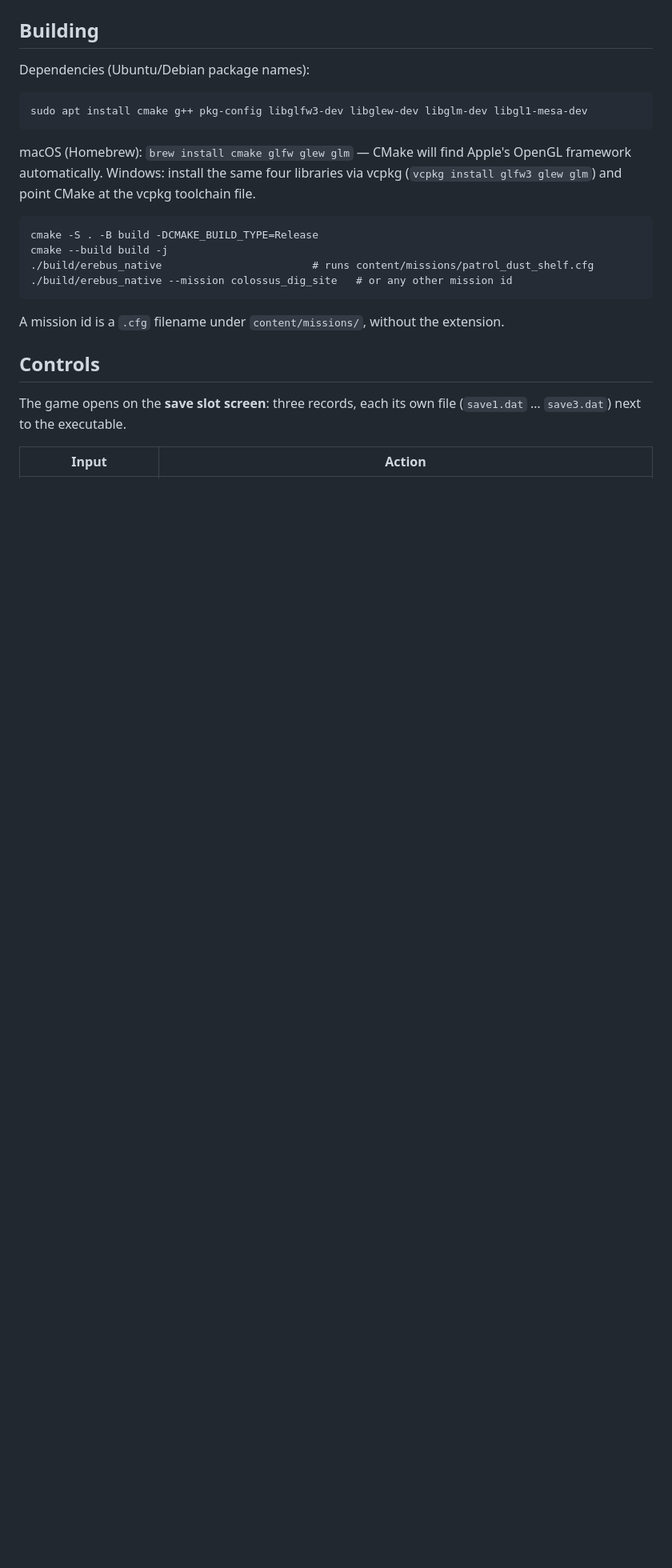
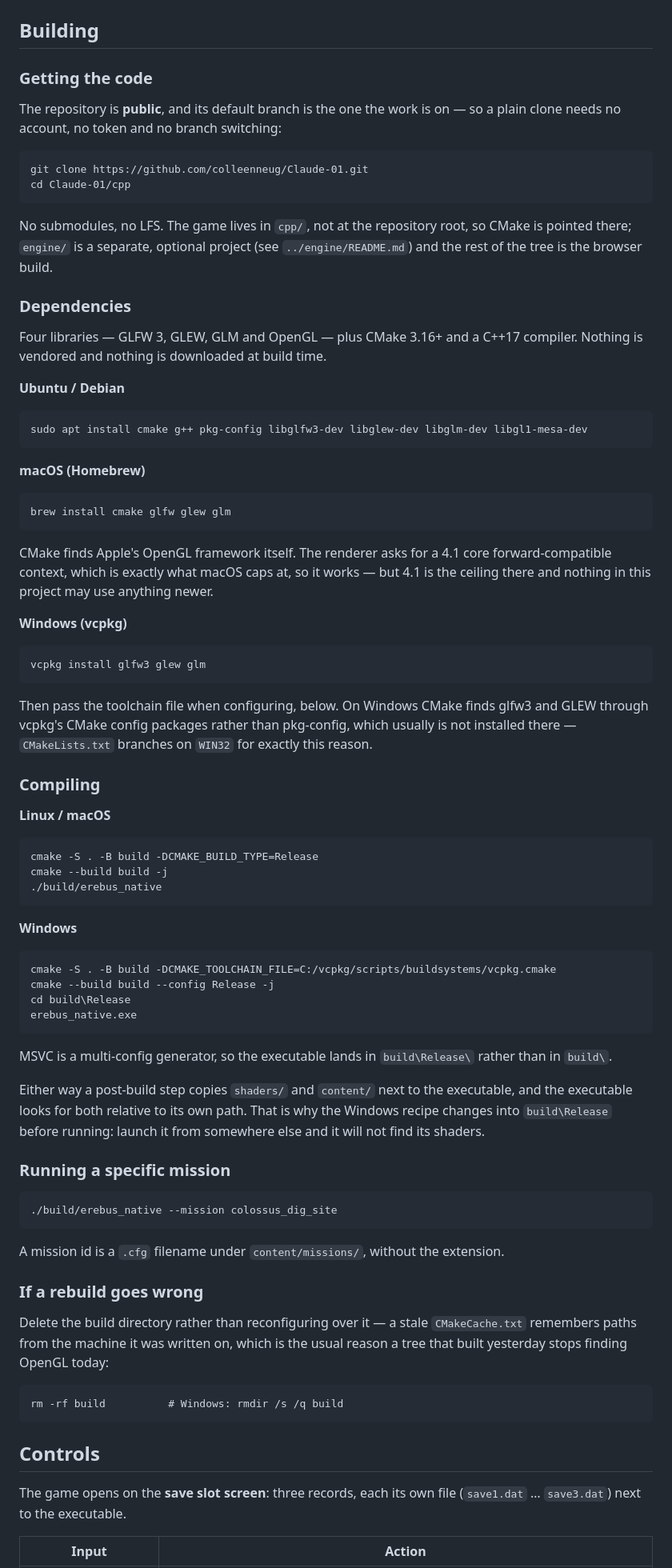
Before and after one commit to colleenneug/Claude-01, a Markdown page: cpp/README.md, the part around the change. Shown at 80% size. Rendered like a GitHub page; blank space fills up the shorter version.

Commit message:
cpp: build instructions that were actually tested from a clean clone
The Building section was four lines and assumed you were already standing in
the right directory with the right packages. Rewritten for somebody on
another machine and another account, and verified rather than recalled: a
fresh `git clone` of the public repo into an empty container that had none of
the dependencies, the documented apt line, then configure, build and run.

What that turned up, and what the section now says:

The repository is public and its default branch is the branch the work is on,
so a plain clone needs no account, no token and no branch switching. No
submodules and no LFS. The game is in cpp/, not at the repository root, which
is the first thing someone pointing CMake at the clone gets wrong.

The four libraries are named explicitly with the install line for each of the
three platforms, including why Windows goes through vcpkg's CMake config
packages instead of pkg-config, which is what the WIN32 branch in
CMakeLists.txt is for.

MSVC is a multi-config generator, so the executable lands in build\Release\
rather than build\. And the post-build step copies shaders/ and content/ next
to the executable, which the executable finds relative to its own path - so
launching it from anywhere else fails to find its shaders. That is why the
Windows recipe changes directory before running, and it was previously left
implicit.

Plus the thing that cost time here: delete the build directory rather than
reconfiguring over it. A stale CMakeCache.txt remembers paths from the
machine that wrote it, which is exactly why a tree that built yesterday
stopped finding OpenGL today.

Co-Authored-By: Claude Opus 5 <noreply@anthropic.com>
Claude-Session: https://claude.ai/code/session_011TxLXbtEkwReMhzQoteHLw

````diff
--- a/cpp/README.md
+++ b/cpp/README.md
@@ -116,26 +116,98 @@ approach the browser build takes with its canvas-baked textures.
 
 ## Building
 
-Dependencies (Ubuntu/Debian package names):
+### Getting the code
+
+The repository is **public**, and its default branch is the one the work is
+on — so a plain clone needs no account, no token and no branch switching:
+
+```
+git clone https://github.com/colleenneug/Claude-01.git
+cd Claude-01/cpp
+```
+
+No submodules, no LFS. The game lives in `cpp/`, not at the repository root,
+so CMake is pointed there; `engine/` is a separate, optional project (see
+`../engine/README.md`) and the rest of the tree is the browser build.
+
+### Dependencies
+
+Four libraries — GLFW 3, GLEW, GLM and OpenGL — plus CMake 3.16+ and a
+C++17 compiler. Nothing is vendored and nothing is downloaded at build time.
+
+**Ubuntu / Debian**
 
 ```
 sudo apt install cmake g++ pkg-config libglfw3-dev libglew-dev libglm-dev libgl1-mesa-dev
 ```
 
-macOS (Homebrew): `brew install cmake glfw glew glm` — CMake will find
-Apple's OpenGL framework automatically. Windows: install the same four
-libraries via vcpkg (`vcpkg install glfw3 glew glm`) and point CMake at the
-vcpkg toolchain file.
+**macOS (Homebrew)**
+
+```
+brew install cmake glfw glew glm
+```
+
+CMake finds Apple's OpenGL framework itself. The renderer asks for a 4.1 core
+forward-compatible context, which is exactly what macOS caps at, so it works
+— but 4.1 is the ceiling there and nothing in this project may use anything
+newer.
+
+**Windows (vcpkg)**
+
+```
+vcpkg install glfw3 glew glm
+```
+
+Then pass the toolchain file when configuring, below. On Windows CMake finds
+glfw3 and GLEW through vcpkg's CMake config packages rather than pkg-config,
+which usually is not installed there — `CMakeLists.txt` branches on `WIN32`
+for exactly this reason.
+
+### Compiling
+
+**Linux / macOS**
 
 ```
 cmake -S . -B build -DCMAKE_BUILD_TYPE=Release
 cmake --build build -j
-./build/erebus_native                        # runs content/missions/patrol_dust_shelf.cfg
-./build/erebus_native --mission colossus_dig_site   # or any other mission id
+./build/erebus_native
+```
+
+**Windows**
+
+```
+cmake -S . -B build -DCMAKE_TOOLCHAIN_FILE=C:/vcpkg/scripts/buildsystems/vcpkg.cmake
+cmake --build build --config Release -j
+cd build\Release
+erebus_native.exe
+```
+
+MSVC is a multi-config generator, so the executable lands in
+`build\Release\` rather than in `build\`.
+
+Either way a post-build step copies `shaders/` and `content/` next to the
+executable, and the executable looks for both relative to its own path. That
+is why the Windows recipe changes into `build\Release` before running: launch
+it from somewhere else and it will not find its shaders.
+
+### Running a specific mission
+
+```
+./build/erebus_native --mission colossus_dig_site
 ```
 
 A mission id is a `.cfg` filename under `content/missions/`, without the
 extension.
+
+### If a rebuild goes wrong
+
+Delete the build directory rather than reconfiguring over it — a stale
+`CMakeCache.txt` remembers paths from the machine it was written on, which is
+the usual reason a tree that built yesterday stops finding OpenGL today:
+
+```
+rm -rf build          # Windows: rmdir /s /q build
+```
 
 ## Controls
 
````
